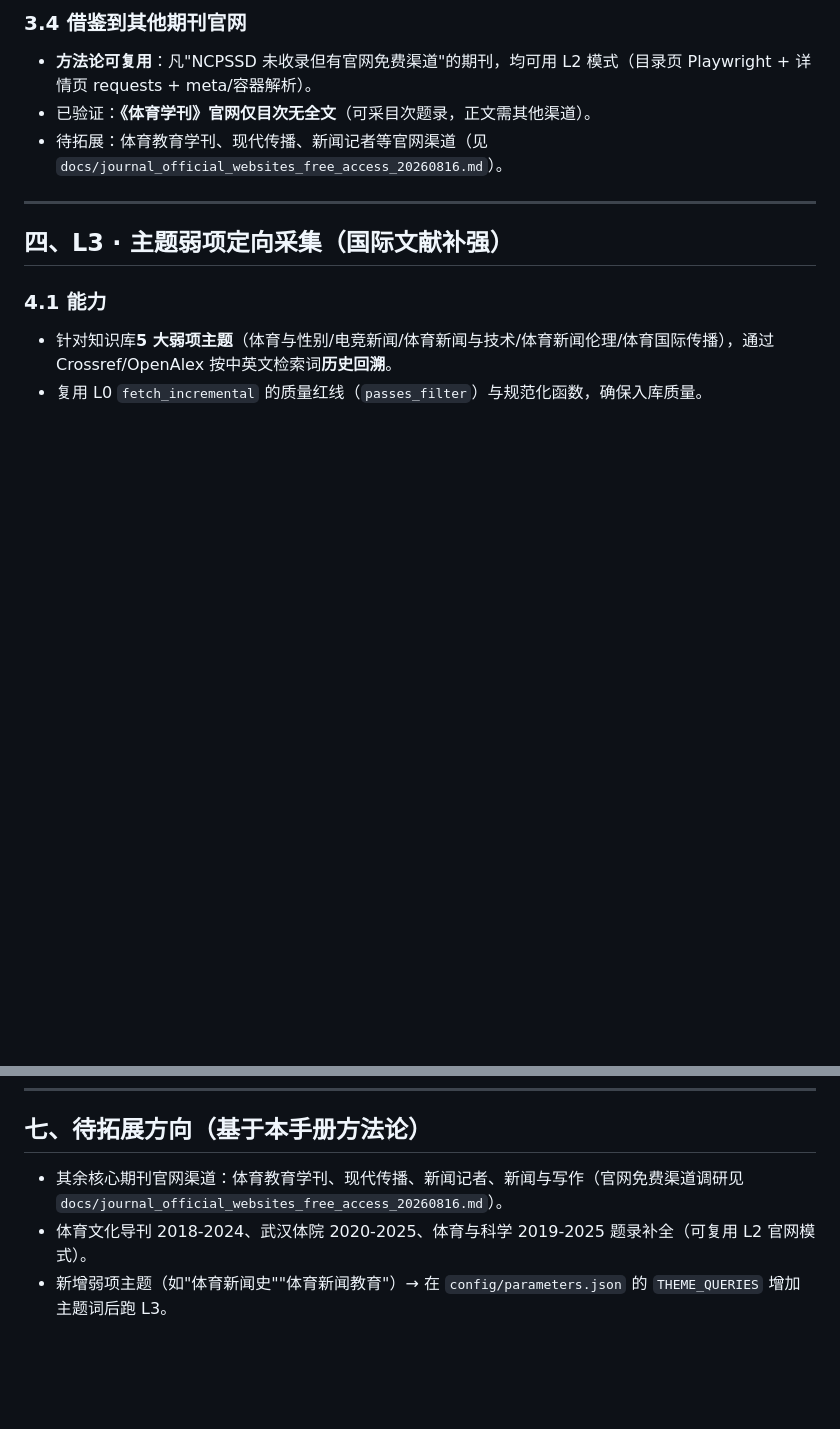
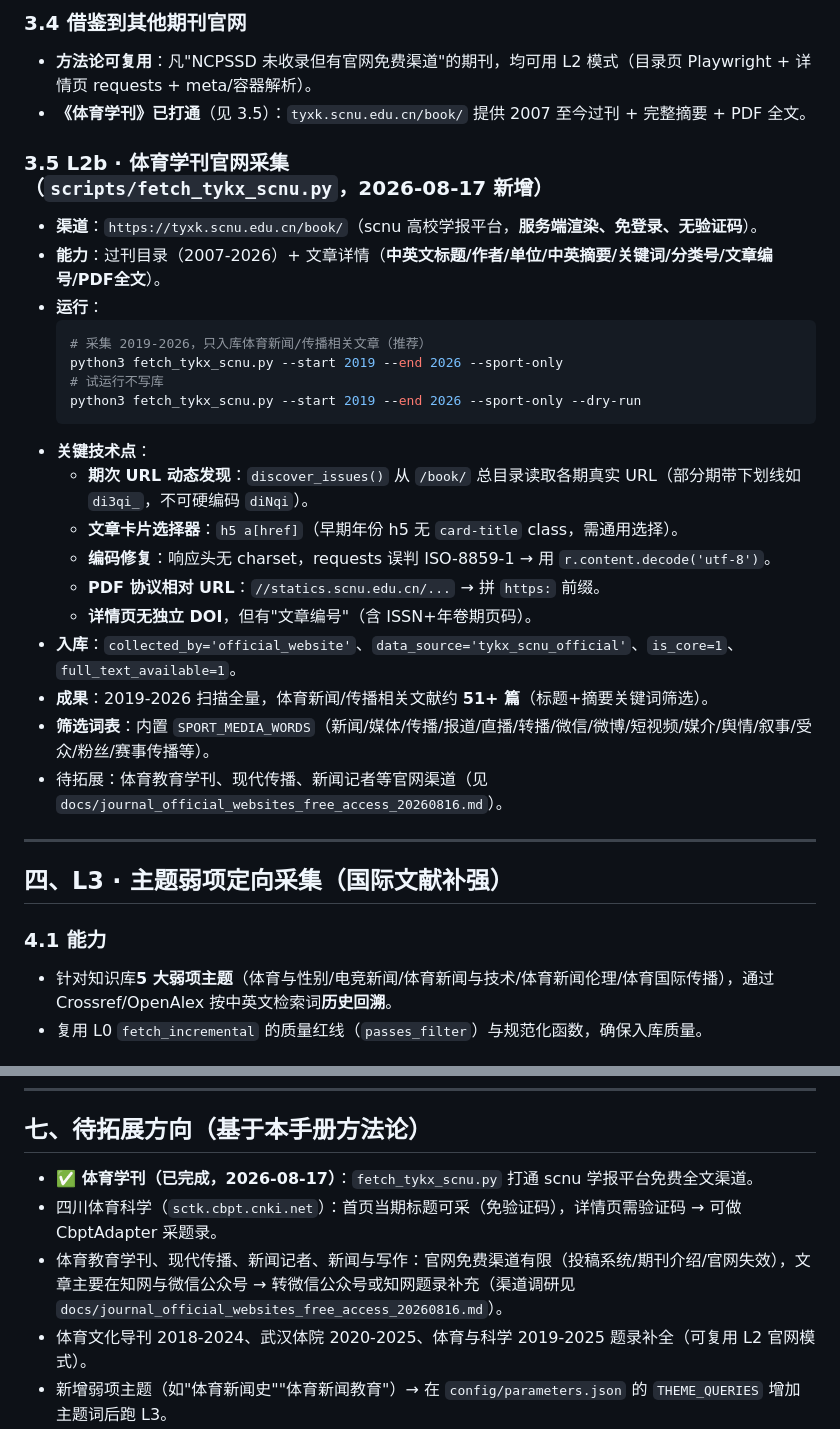
Before and after one commit to justadreamer2024/sports-journalism-kb, a Markdown page: docs/COLLECTION_SKILLS_FROZEN.md, 2 parts joined by grey strips. Drawn GitHub-style; blank space fills up the shorter version.

Commit message:
feat: 新增体育学刊官网采集(143篇)及渠道调研更新

````diff
--- a/docs/COLLECTION_SKILLS_FROZEN.md
+++ b/docs/COLLECTION_SKILLS_FROZEN.md
@@ -100,7 +100,27 @@ python3 fetch_tykx_official.py --abstract-only
 
 ### 3.4 借鉴到其他期刊官网
 - **方法论可复用**：凡"NCPSSD 未收录但有官网免费渠道"的期刊，均可用 L2 模式（目录页 Playwright + 详情页 requests + meta/容器解析）。
-- 已验证：**《体育学刊》官网仅目次无全文**（可采目次题录，正文需其他渠道）。
+- **《体育学刊》已打通**（见 3.5）：`tyxk.scnu.edu.cn/book/` 提供 2007 至今过刊 + 完整摘要 + PDF 全文。
+
+### 3.5 L2b · 体育学刊官网采集（`scripts/fetch_tykx_scnu.py`，2026-08-17 新增）
+- **渠道**：`https://tyxk.scnu.edu.cn/book/`（scnu 高校学报平台，**服务端渲染、免登录、无验证码**）。
+- **能力**：过刊目录（2007-2026）+ 文章详情（**中英文标题/作者/单位/中英摘要/关键词/分类号/文章编号/PDF全文**）。
+- **运行**：
+  ```bash
+  # 采集 2019-2026，只入库体育新闻/传播相关文章（推荐）
+  python3 fetch_tykx_scnu.py --start 2019 --end 2026 --sport-only
+  # 试运行不写库
+  python3 fetch_tykx_scnu.py --start 2019 --end 2026 --sport-only --dry-run
+  ```
+- **关键技术点**：
+  - **期次 URL 动态发现**：`discover_issues()` 从 `/book/` 总目录读取各期真实 URL（部分期带下划线如 `di3qi_`，不可硬编码 `diNqi`）。
+  - **文章卡片选择器**：`h5 a[href]`（早期年份 h5 无 `card-title` class，需通用选择）。
+  - **编码修复**：响应头无 charset，requests 误判 ISO-8859-1 → 用 `r.content.decode('utf-8')`。
+  - **PDF 协议相对 URL**：`//statics.scnu.edu.cn/...` → 拼 `https:` 前缀。
+  - **详情页无独立 DOI**，但有"文章编号"（含 ISSN+年卷期页码）。
+- **入库**：`collected_by='official_website'`、`data_source='tykx_scnu_official'`、`is_core=1`、`full_text_available=1`。
+- **成果**：2019-2026 扫描全量，体育新闻/传播相关文献约 **51+ 篇**（标题+摘要关键词筛选）。
+- **筛选词表**：内置 `SPORT_MEDIA_WORDS`（新闻/媒体/传播/报道/直播/转播/微信/微博/短视频/媒介/舆情/叙事/受众/粉丝/赛事传播等）。
 - 待拓展：体育教育学刊、现代传播、新闻记者等官网渠道（见 `docs/journal_official_websites_free_access_20260816.md`）。
 
 ---
@@ -170,7 +190,9 @@ python3 scripts/clean_theme_weakspots.py --report
 
 ## 七、待拓展方向（基于本手册方法论）
 
-- 其余核心期刊官网渠道：体育教育学刊、现代传播、新闻记者、新闻与写作（官网免费渠道调研见 `docs/journal_official_websites_free_access_20260816.md`）。
+- **✅ 体育学刊（已完成，2026-08-17）**：`fetch_tykx_scnu.py` 打通 scnu 学报平台免费全文渠道。
+- 四川体育科学（`sctk.cbpt.cnki.net`）：首页当期标题可采（免验证码），详情页需验证码 → 可做 CbptAdapter 采题录。
+- 体育教育学刊、现代传播、新闻记者、新闻与写作：官网免费渠道有限（投稿系统/期刊介绍/官网失效），文章主要在知网与微信公众号 → 转微信公众号或知网题录补充（渠道调研见 `docs/journal_official_websites_free_access_20260816.md`）。
 - 体育文化导刊 2018-2024、武汉体院 2020-2025、体育与科学 2019-2025 题录补全（可复用 L2 官网模式）。
 - 新增弱项主题（如"体育新闻史""体育新闻教育"）→ 在 `config/parameters.json` 的 `THEME_QUERIES` 增加主题词后跑 L3。
 
````
